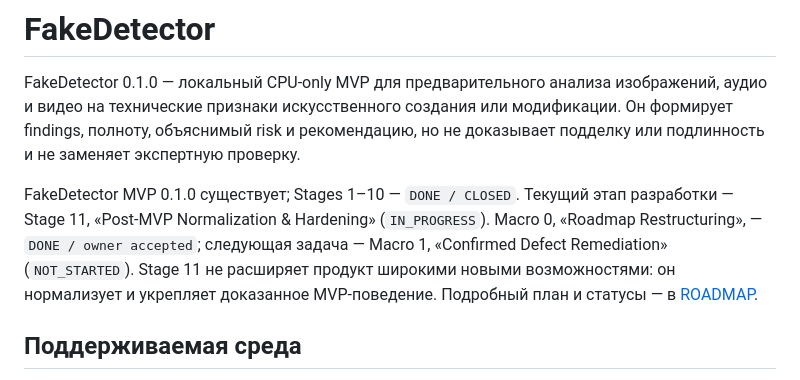
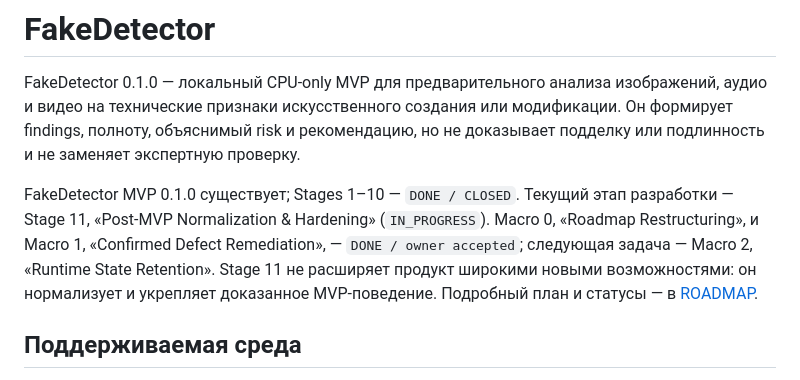
Before and after one commit to Vanurasan/fakedetector, a Markdown page: README.md, the part around the change. Drawn GitHub-style.

Commit message:
docs: close stage 11 macro 1

```diff
--- a/README.md
+++ b/README.md
@@ -7,10 +7,11 @@ FakeDetector 0.1.0 — локальный CPU-only MVP для предварит
 
 FakeDetector MVP 0.1.0 существует; Stages 1–10 — `DONE / CLOSED`. Текущий этап
 разработки — Stage 11, «Post-MVP Normalization & Hardening» (`IN_PROGRESS`).
-Macro 0, «Roadmap Restructuring», — `DONE / owner accepted`; следующая задача —
-Macro 1, «Confirmed Defect Remediation» (`NOT_STARTED`). Stage 11 не расширяет
-продукт широкими новыми возможностями: он нормализует и укрепляет доказанное
-MVP-поведение. Подробный план и статусы — в [ROADMAP](docs/ROADMAP.md).
+Macro 0, «Roadmap Restructuring», и Macro 1, «Confirmed Defect Remediation», —
+`DONE / owner accepted`; следующая задача — Macro 2, «Runtime State Retention».
+Stage 11 не расширяет продукт широкими новыми возможностями: он нормализует и
+укрепляет доказанное MVP-поведение. Подробный план и статусы — в
+[ROADMAP](docs/ROADMAP.md).
 
 ## Поддерживаемая среда
 
```
Also changed, not shown: docs/CHANGELOG.md (+14 -0 lines), docs/ROADMAP.md (+27 -24 lines).
